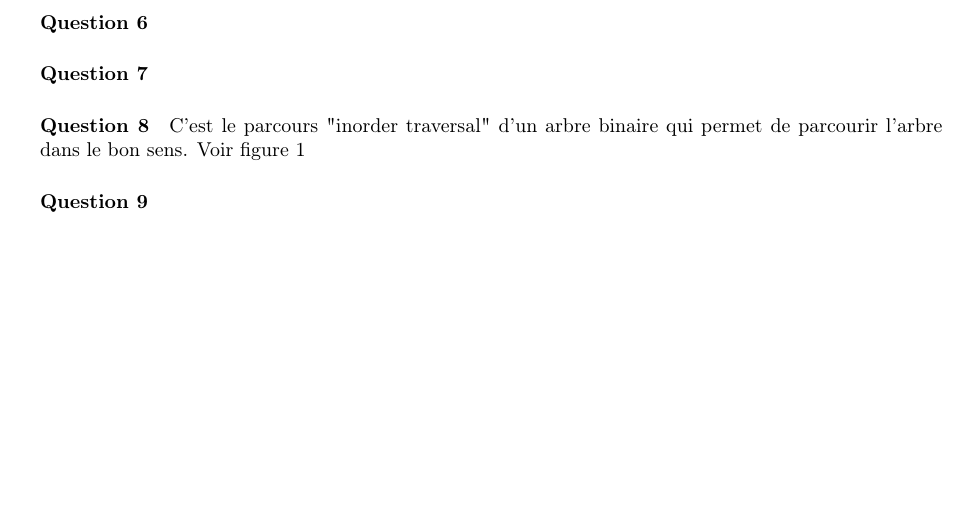
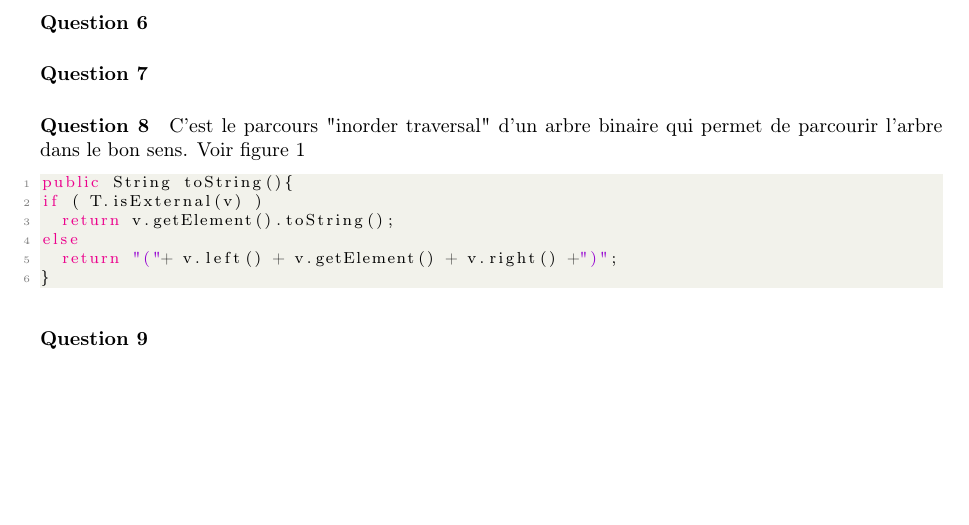
Before and after one commit to grynczel/Missions, a LaTeX document (rapport/Rapport.tex): part of page 1 of 2, cut so that both start at the same text. Compiled offline with pdfLaTeX.

Commit message:
petit ajout (Q8)

```diff
--- a/rapport/Rapport.tex
+++ b/rapport/Rapport.tex
@@ -76,17 +76,14 @@ La profondeur est le nombre de parents qu’un noeud comporte. La racine est don
 
 C'est le parcours "inorder traversal" d'un arbre binaire qui permet de parcourir l'arbre dans le bon sens. Voir figure \ref{inorder}
 
-
-%Quelqu'un comprend mon bug??
-
-%\begin{lstlisting}[language=Java]
-%public String toString(){
-%if ( T.isExternal(v) )
-%	return v.getElement().toString();
-%else
-%	return "("+ v.left() + v.getElement() + v.right() +”)";
-%}
-%\end{lstlisting}
+\begin{lstlisting}[language=Java]
+public String toString(){
+if ( T.isExternal(v) )
+	return v.getElement().toString();
+else
+	return "("+ v.left() + v.getElement() + v.right() +")";
+}
+\end{lstlisting}
 
 \paragraph{Question 9}
 
```
Also changed, not shown: rapport/Rapport.pdf, 2 other files.
